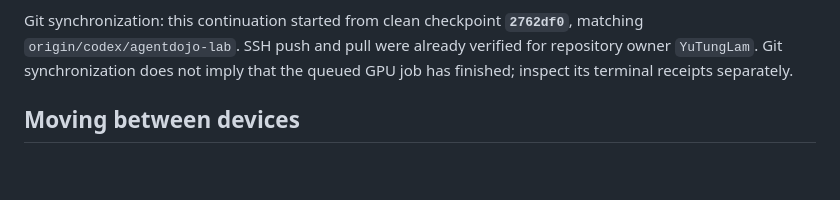
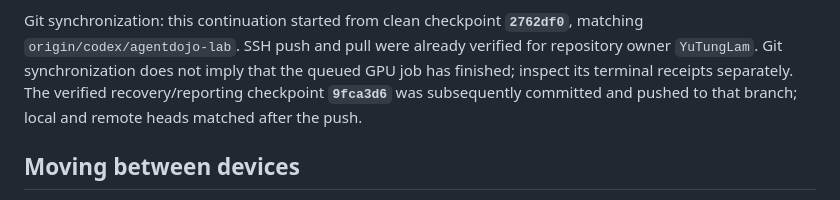
Before and after one commit to YuTungLam/Tool-Output-Injection-Attacks-on-Agentic-AI-Systems, a Markdown page: PROJECT_CONTEXT.md, the part around the change. GitHub-like rendering; blank space fills up the shorter version.

```diff
--- a/PROJECT_CONTEXT.md
+++ b/PROJECT_CONTEXT.md
@@ -245,6 +245,8 @@ Git synchronization: this continuation started from clean checkpoint **`2762df0`
 matching `origin/codex/agentdojo-lab`. SSH push and pull were already verified for
 repository owner `YuTungLam`. Git synchronization does not imply that the queued
 GPU job has finished; inspect its terminal receipts separately.
+The verified recovery/reporting checkpoint **`9fca3d6`** was subsequently committed
+and pushed to that branch; local and remote heads matched after the push.
 
 ## Moving between devices
 
```
Also changed, not shown: RESEARCH_PROGRESS.md (+5 -0 lines).
